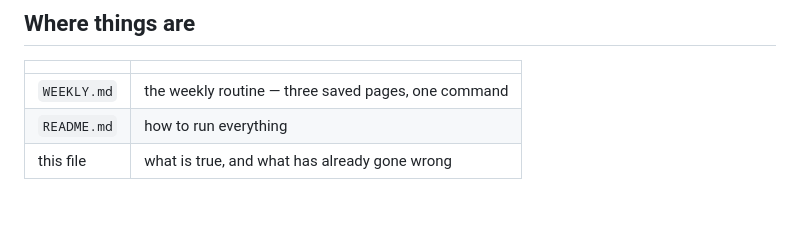
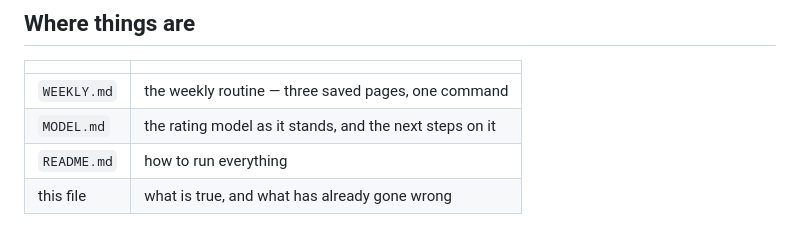
Before and after one commit to pippo49/player_ratings, a Markdown page: HANDOFF.md, the part around the change. Drawn GitHub-style.

```diff
--- a/HANDOFF.md
+++ b/HANDOFF.md
@@ -9,6 +9,7 @@ to run things; this covers what is true and what to watch out for.
 | | |
 |---|---|
 | `WEEKLY.md` | the weekly routine — three saved pages, one command |
+| `MODEL.md` | the rating model as it stands, and the next steps on it |
 | `README.md` | how to run everything |
 | this file | what is true, and what has already gone wrong |
 
```
Also changed, not shown: MODEL.md (added, +171 -0 lines), README.md (+6 -0 lines).
